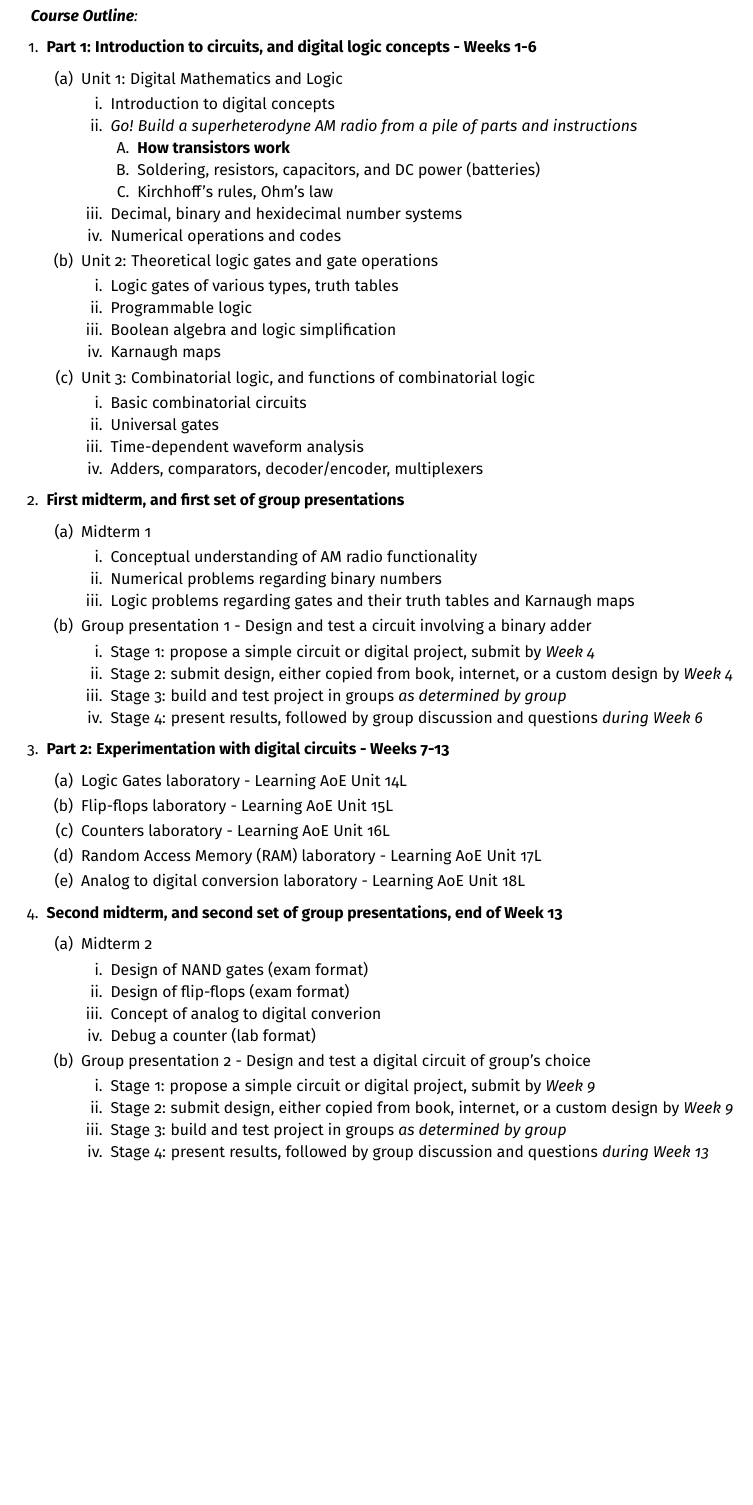
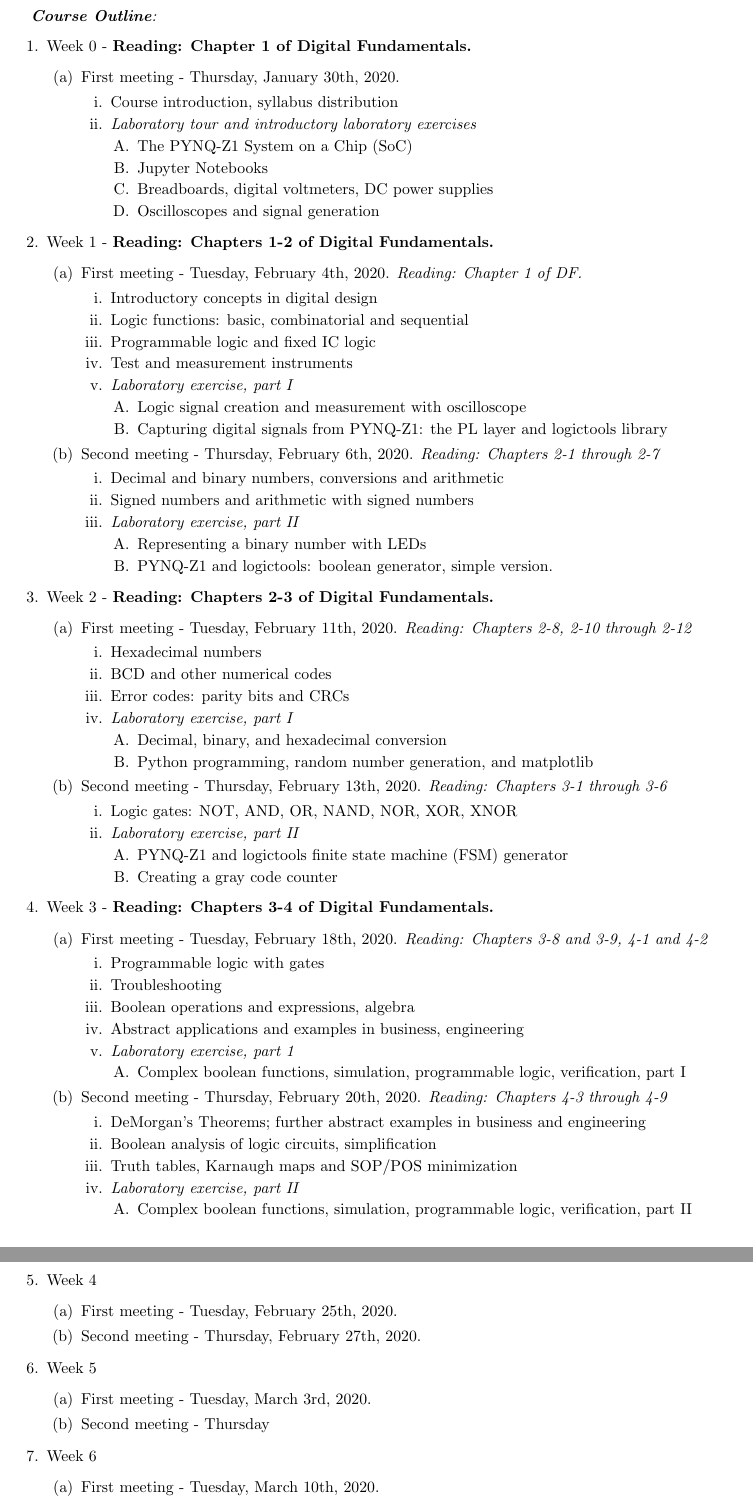
Before and after one commit to 918particle/ComputerLogicAndCircuitDesign, a LaTeX paper (syllabus/syllabus.tex): part of page 2 of 2 before the commit and two parts of pages 2 and 3 of 3 after it, the two joined at a grey line, cut so that both start at the same text, the shorter picture padded with empty space. Compiled offline with pdfLaTeX.

```diff
--- a/syllabus/syllabus.tex
+++ b/syllabus/syllabus.tex
@@ -36,49 +39,62 @@
 \clearpage
 \textit{\textbf{Course Outline}:}
 \begin{outline}[enumerate]
-\1 \textbf{Part 1: Introduction to circuits, and digital logic concepts - Weeks 1-6}
-\2 Unit 1: Digital Mathematics and Logic
-\3 Introduction to digital concepts
-\3 \textit{Go!  Build a superheterodyne AM radio from a pile of parts and instructions}
-\4 \textbf{How transistors work}
-\4 Soldering, resistors, capacitors, and DC power (batteries)
-\4 Kirchhoff's rules, Ohm's law
-\3 Decimal, binary and hexidecimal number systems
-\3 Numerical operations and codes
-\2 Unit 2: Theoretical logic gates and gate operations
-\3 Logic gates of various types, truth tables
-\3 Programmable logic
-\3 Boolean algebra and logic simplification
-\3 Karnaugh maps
-\2 Unit 3: Combinatorial logic, and functions of combinatorial logic
-\3 Basic combinatorial circuits
-\3 Universal gates
-\3 Time-dependent waveform analysis
-\3 Adders, comparators, decoder/encoder, multiplexers
-\1 \textbf{First midterm, and first set of group presentations}
-\2 Midterm 1
-\3 Conceptual understanding of AM radio functionality
-\3 Numerical problems regarding binary numbers
-\3 Logic problems regarding gates and their truth tables and Karnaugh maps
-\2 Group presentation 1 - Design and test a circuit involving a binary adder
-\3 Stage 1: propose a simple circuit or digital project, submit by \textit{Week 4}
-\3 Stage 2: submit design, either copied from book, internet, or a custom design by \textit{Week 4}
-\3 Stage 3: build and test project in groups \textit{as determined by group}
-\3 Stage 4: present results, followed by group discussion and questions \textit{during Week 6}
-\1 \textbf{Part 2: Experimentation with digital circuits - Weeks 7-13}
-\2 Logic Gates laboratory - Learning AoE Unit 14L
-\2 Flip-flops laboratory - Learning AoE Unit 15L
-\2 Counters laboratory - Learning AoE Unit 16L
-\2 Random Access Memory (RAM) laboratory - Learning AoE Unit 17L
-\2 Analog to digital conversion laboratory - Learning AoE Unit 18L
-\1 \textbf{Second midterm, and second set of group presentations, end of Week 13}
-\2 Midterm 2
-\3 Design of NAND gates (exam format)
-\3 Design of flip-flops (exam format)
-\3 Concept of analog to digital converion
-\3 Debug a counter (lab format)
-\2 Group presentation 2 - Design and test a digital circuit of group's choice
-\3 Stage 1: propose a simple circuit or digital project, submit by \textit{Week 9}
-\3 Stage 2: submit design, either copied from book, internet, or a custom design by \textit{Week 9}
-\3 Stage 3: build and test project in groups \textit{as determined by group}
-\3 Stage 4: present results, followed by group discussion and questions \textit{during Week 13}
+\1 Week 0 - \textbf{Reading: Chapter 1 of Digital Fundamentals.}
+\2 First meeting - Thursday, January 30th, 2020.
+\3 Course introduction, syllabus distribution
+\3 \textit{Laboratory tour and introductory laboratory exercises}
+\4 The PYNQ-Z1 System on a Chip (SoC)
+\4 Jupyter Notebooks
+\4 Breadboards, digital voltmeters, DC power supplies
+\4 Oscilloscopes and signal generation
+\1 Week 1 - \textbf{Reading: Chapters 1-2 of Digital Fundamentals.}
+\2 First meeting - Tuesday, February 4th, 2020. \textit{Reading: Chapter 1 of DF.}
+\3 Introductory concepts in digital design
+\3 Logic functions: basic, combinatorial and sequential
+\3 Programmable logic and fixed IC logic
+\3 Test and measurement instruments
+\3 \textit{Laboratory exercise, part I}
+\4 Logic signal creation and measurement with oscilloscope
+\4 Capturing digital signals from PYNQ-Z1: the PL layer and logictools library
+\2 Second meeting - Thursday, February 6th, 2020. \textit{Reading: Chapters 2-1 through 2-7}
+\3 Decimal and binary numbers, conversions and arithmetic
+\3 Signed numbers and arithmetic with signed numbers
+\3 \textit{Laboratory exercise, part II}
+\4 Representing a binary number with LEDs
+\4 PYNQ-Z1 and logictools: boolean generator, simple version.
+\1 Week 2 - \textbf{Reading: Chapters 2-3 of Digital Fundamentals.}
+\2 First meeting - Tuesday, February 11th, 2020.  \textit{Reading: Chapters 2-8, 2-10 through 2-12}
+\3 Hexadecimal numbers
+\3 BCD and other numerical codes
+\3 Error codes: parity bits and CRCs
+\3 \textit{Laboratory exercise, part I}
+\4 Decimal, binary, and hexadecimal conversion
+\4 Python programming, random number generation, and matplotlib
+\2 Second meeting - Thursday, February 13th, 2020. \textit{Reading: Chapters 3-1 through 3-6}
+\3 Logic gates: NOT, AND, OR, NAND, NOR, XOR, XNOR
+\3 \textit{Laboratory exercise, part II}
+\4 PYNQ-Z1 and logictools finite state machine (FSM) generator
+\4 Creating a gray code counter
+\1 Week 3 - \textbf{Reading: Chapters 3-4 of Digital Fundamentals.}
+\2 First meeting - Tuesday, February 18th, 2020. \textit{Reading: Chapters 3-8 and 3-9, 4-1 and 4-2}
+\3 Programmable logic with gates
+\3 Troubleshooting
+\3 Boolean operations and expressions, algebra
+\3 Abstract applications and examples in business, engineering
+\3 \textit{Laboratory exercise, part 1}
+\4 Complex boolean functions, simulation, programmable logic, verification, part I
+\2 Second meeting - Thursday, February 20th, 2020.  \textit{Reading: Chapters 4-3 through 4-9}
+\3 DeMorgan's Theorems; further abstract examples in business and engineering
+\3 Boolean analysis of logic circuits, simplification
+\3 Truth tables, Karnaugh maps and SOP/POS minimization
+\3 \textit{Laboratory exercise, part II}
+\4 Complex boolean functions, simulation, programmable logic, verification, part II
+\1 Week 4
+\2 First meeting - Tuesday, February 25th, 2020.
+\2 Second meeting - Thursday, February 27th, 2020.
+\1 Week 5
+\2 First meeting - Tuesday, March 3rd, 2020.
+\2 Second meeting - Thursday
+\1 Week 6
+\2 First meeting - Tuesday, March 10th, 2020.
+\2 Second meeting - Thursday
```
Also changed, not shown: DigitalFundamentals/Chapter1.pdf (deleted), syllabus/syllabus.pdf, syllabus/syllabus.tex (53 more changed lines), 18 other files.
